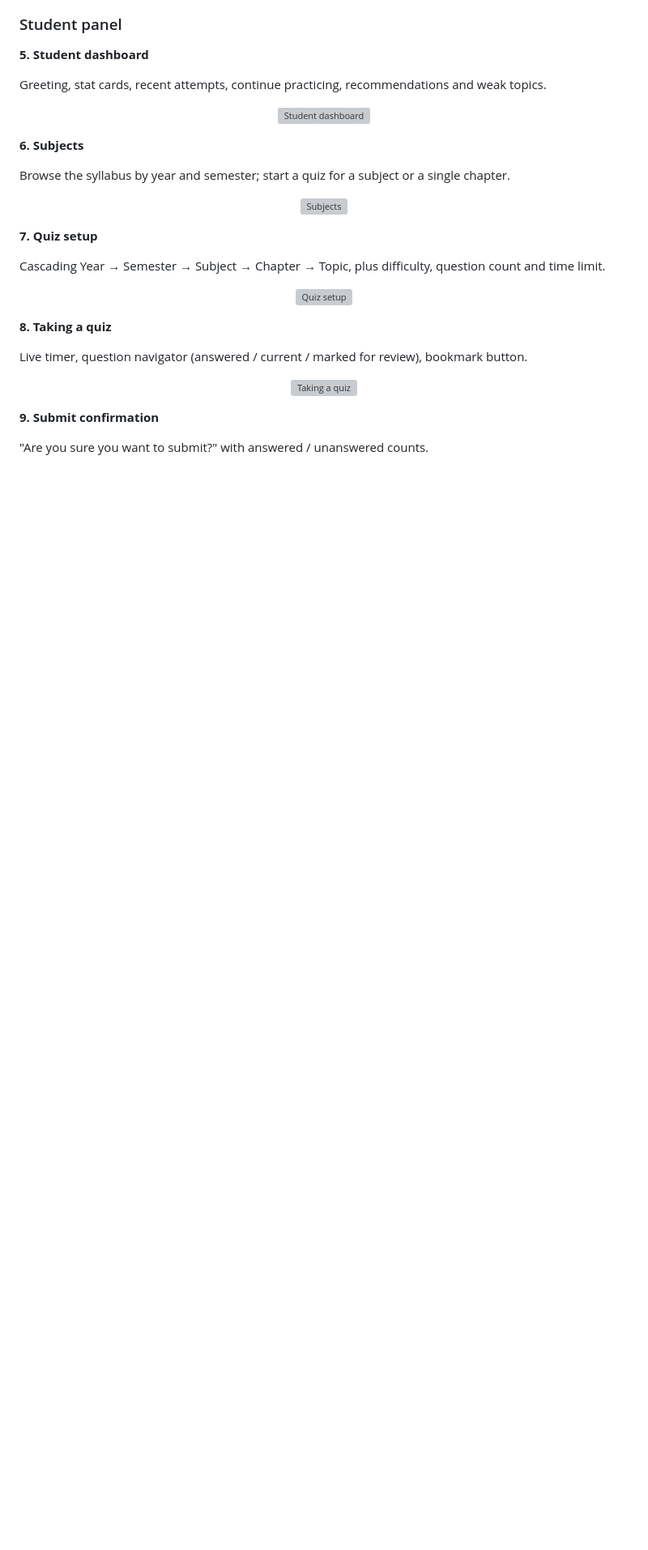
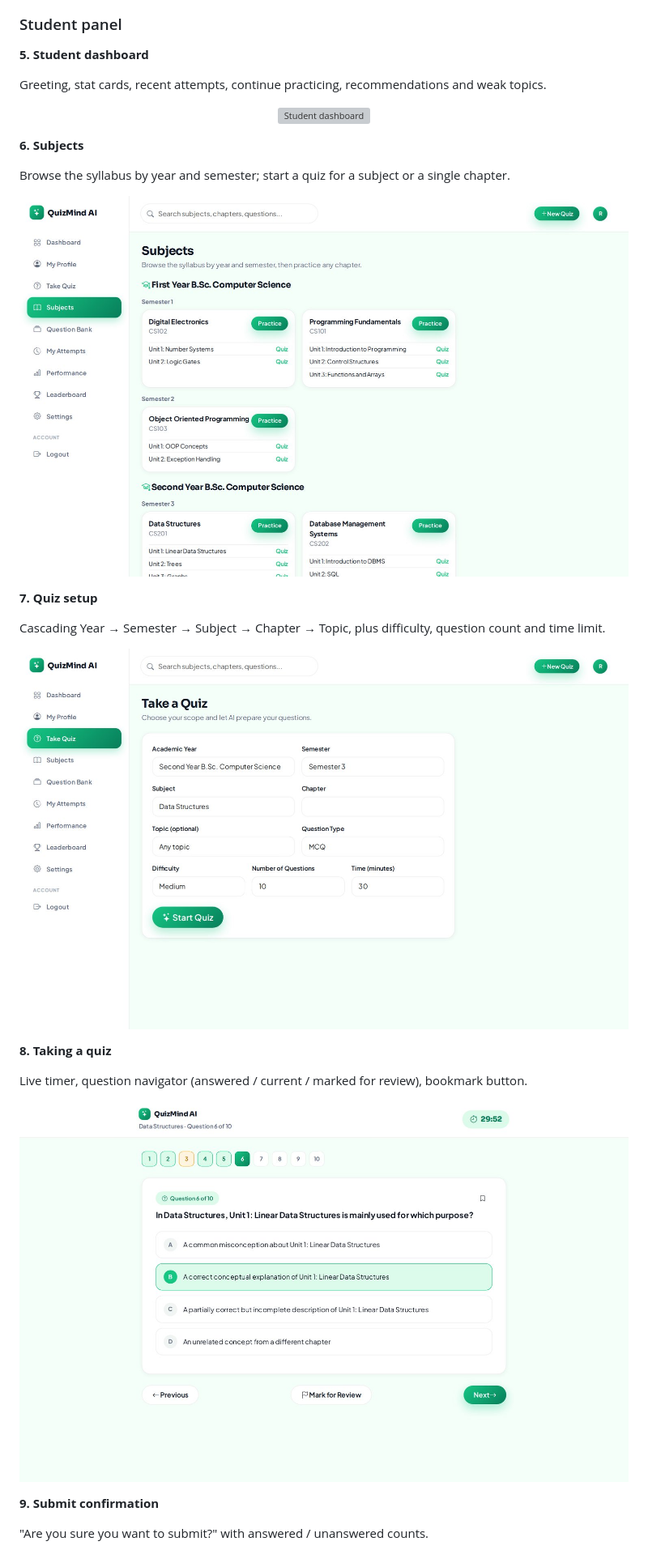
Before and after one commit to Rushikesh31apk/QuizMind-AI-AI-Powered-Question-Quiz-Generator, a Markdown page: README.md, the part around one of its changes. Shown at 81% size. Drawn GitHub-style; blank space fills up the shorter version; grey boxes are pictures that could not be loaded.

```diff
--- a/README.md
+++ b/README.md
@@ -87,19 +87,19 @@ Greeting, stat cards, recent attempts, continue practicing, recommendations and
 
 Browse the syllabus by year and semester; start a quiz for a subject or a single chapter.
 
-<p align="center"><img src="docs/screenshots/06-student-subjects.jpg" alt="Subjects" width="900"></p>
+<p align="center"><img src="06-student-subjects.jpg" alt="Subjects" width="900"></p>
 
 **7. Quiz setup**
 
 Cascading Year → Semester → Subject → Chapter → Topic, plus difficulty, question count and time limit.
 
-<p align="center"><img src="docs/screenshots/07-quiz-setup.jpg" alt="Quiz setup" width="900"></p>
+<p align="center"><img src="07-quiz-setup.jpg" alt="Quiz setup" width="900"></p>
 
 **8. Taking a quiz**
 
 Live timer, question navigator (answered / current / marked for review), bookmark button.
 
-<p align="center"><img src="docs/screenshots/08-quiz-taking.jpg" alt="Taking a quiz" width="900"></p>
+<p align="center"><img src="08-quiz-taking.jpg" alt="Taking a quiz" width="900"></p>
 
 **9. Submit confirmation**
 
```
Also changed, not shown: other parts of README.md (+23 -23 lines).
